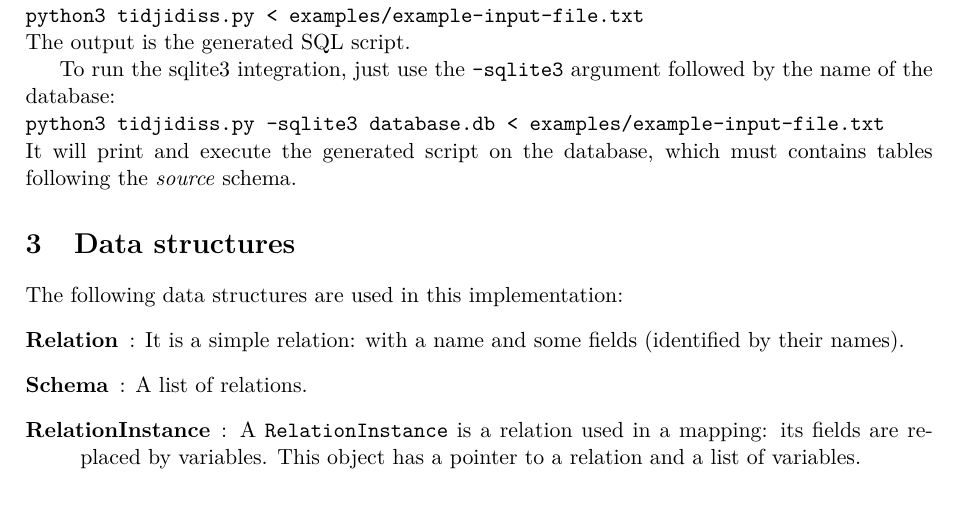
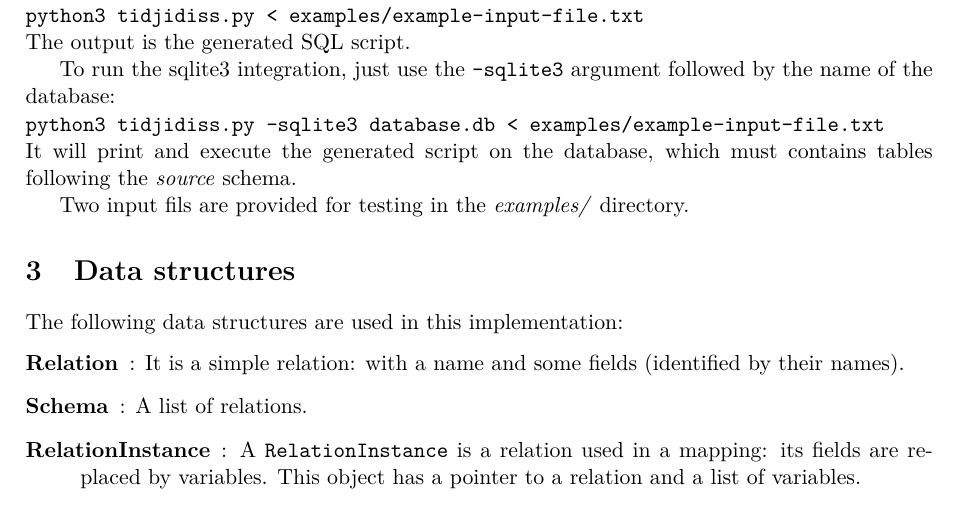
Before and after one commit to coma94/tidjidiss, a LaTeX document (report/BD-project_Moutot_Oshurko.tex): part of page 1 of 2, cut so that both start at the same text. Compiled offline with pdfLaTeX.

Commit message:
Little add in reort

```diff
--- a/report/BD-project_Moutot_Oshurko.tex
+++ b/report/BD-project_Moutot_Oshurko.tex
@@ -31,6 +31,8 @@ The output is the generated SQL script.
 To run the sqlite3 integration, just use the \texttt{-sqlite3} argument followed by the name of the database:\\
 \texttt{python3 tidjidiss.py -sqlite3 database.db < examples/example-input-file.txt}\\
 It will print and execute the generated script on the database, which must contains tables following the \textit{source} schema.
+
+Two input fils are provided for testing in the \textit{examples/} directory.
 
 \section{Data structures}
 The following data structures are used in this implementation:
```
